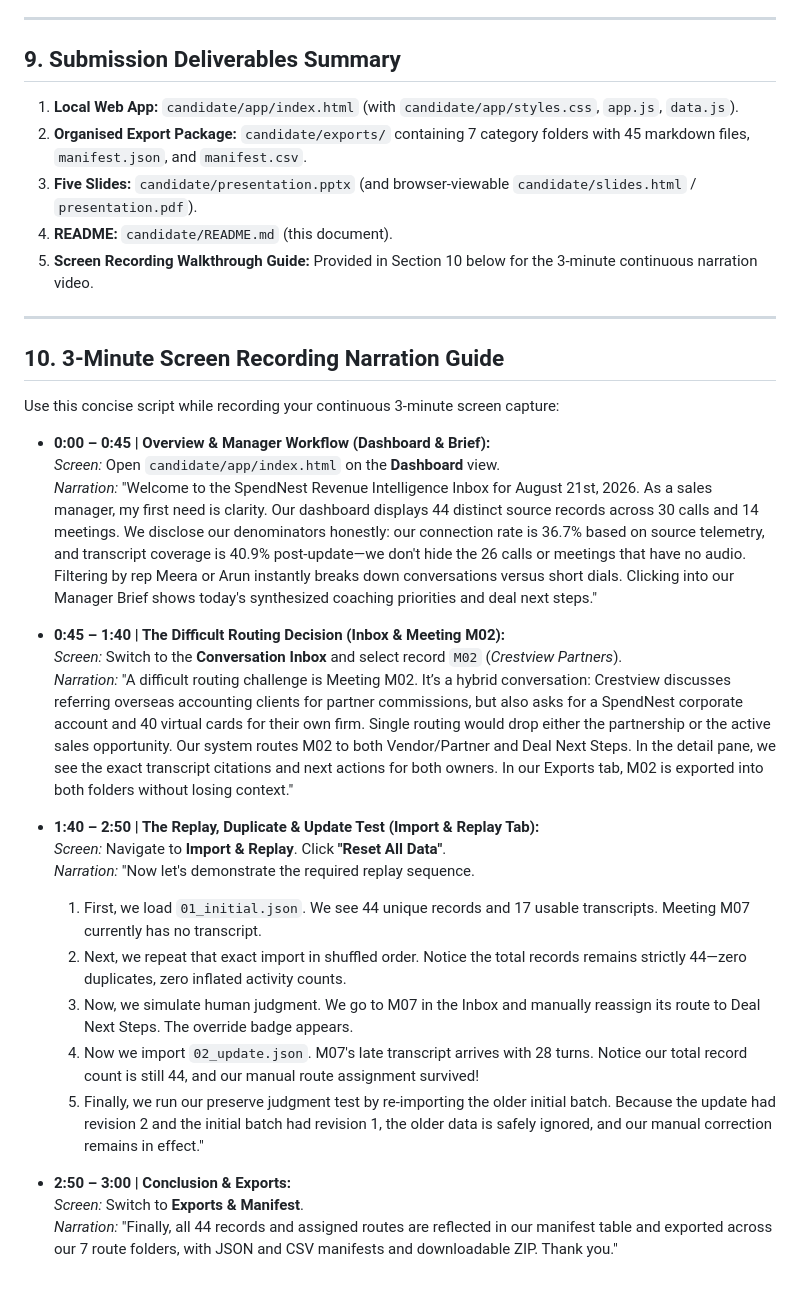
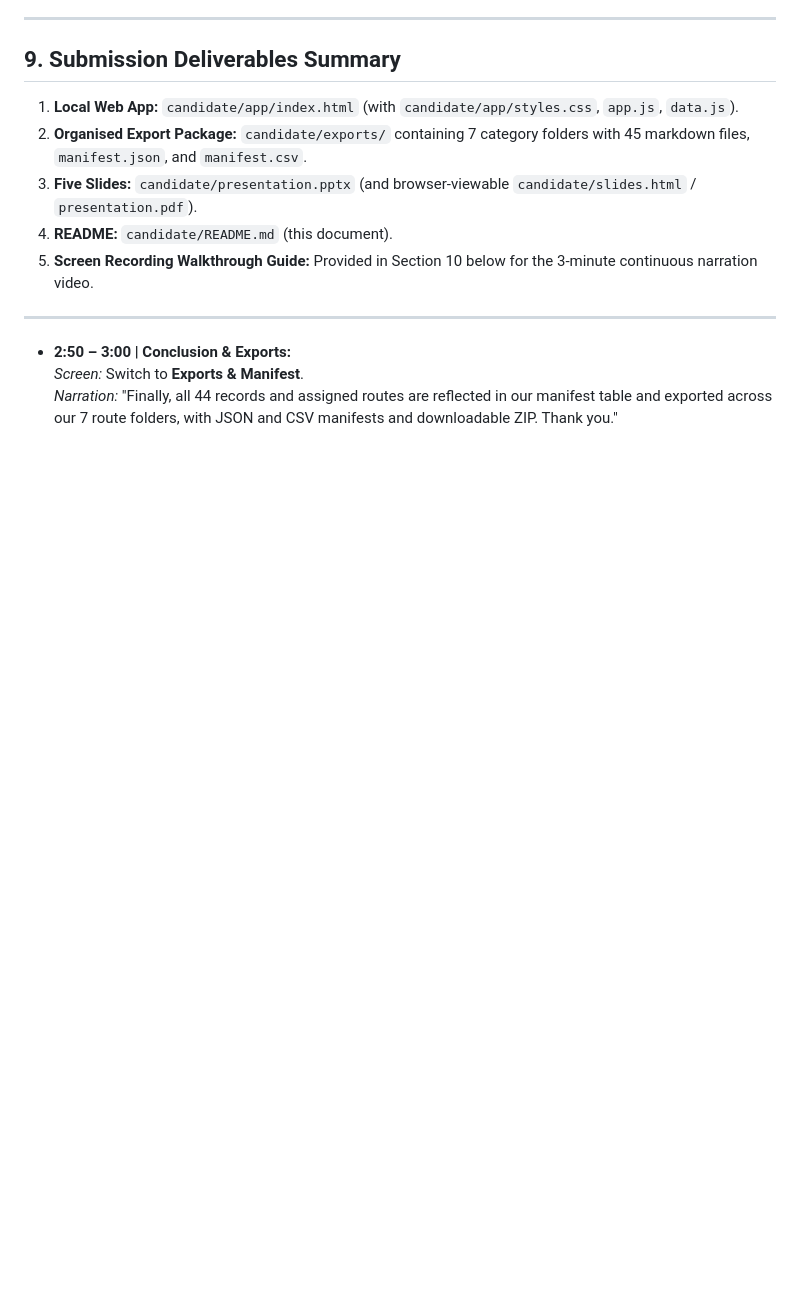
Before and after one commit to Ponmani107/Revenue-Intelligence, a Markdown page: README.md, the part around the change. Rendered like a GitHub page; blank space fills up the shorter version.

Commit message:
Remove 3-Minute Screen Recording Narration Guide
Removed the 3-minute screen recording narration guide from the README.

```diff
--- a/README.md
+++ b/README.md
@@ -165,26 +165,7 @@ Every headline number in the dashboard has an explicit, verified denominator:
 
 ---
 
-## 10. 3-Minute Screen Recording Narration Guide
 
-Use this concise script while recording your continuous 3-minute screen capture:
-
-- **0:00 – 0:45 | Overview & Manager Workflow (Dashboard & Brief):**
-  *Screen:* Open `candidate/app/index.html` on the **Dashboard** view.
-  *Narration:* "Welcome to the SpendNest Revenue Intelligence Inbox for August 21st, 2026. As a sales manager, my first need is clarity. Our dashboard displays 44 distinct source records across 30 calls and 14 meetings. We disclose our denominators honestly: our connection rate is 36.7% based on source telemetry, and transcript coverage is 40.9% post-update—we don't hide the 26 calls or meetings that have no audio. Filtering by rep Meera or Arun instantly breaks down conversations versus short dials. Clicking into our Manager Brief shows today's synthesized coaching priorities and deal next steps."
-
-- **0:45 – 1:40 | The Difficult Routing Decision (Inbox & Meeting M02):**
-  *Screen:* Switch to the **Conversation Inbox** and select record `M02` (*Crestview Partners*).
-  *Narration:* "A difficult routing challenge is Meeting M02. It’s a hybrid conversation: Crestview discusses referring overseas accounting clients for partner commissions, but also asks for a SpendNest corporate account and 40 virtual cards for their own firm. Single routing would drop either the partnership or the active sales opportunity. Our system routes M02 to both Vendor/Partner and Deal Next Steps. In the detail pane, we see the exact transcript citations and next actions for both owners. In our Exports tab, M02 is exported into both folders without losing context."
-
-- **1:40 – 2:50 | The Replay, Duplicate & Update Test (Import & Replay Tab):**
-  *Screen:* Navigate to **Import & Replay**. Click **"Reset All Data"**.
-  *Narration:* "Now let's demonstrate the required replay sequence.
-  1. First, we load `01_initial.json`. We see 44 unique records and 17 usable transcripts. Meeting M07 currently has no transcript.
-  2. Next, we repeat that exact import in shuffled order. Notice the total records remains strictly 44—zero duplicates, zero inflated activity counts.
-  3. Now, we simulate human judgment. We go to M07 in the Inbox and manually reassign its route to Deal Next Steps. The override badge appears.
-  4. Now we import `02_update.json`. M07's late transcript arrives with 28 turns. Notice our total record count is still 44, and our manual route assignment survived!
-  5. Finally, we run our preserve judgment test by re-importing the older initial batch. Because the update had revision 2 and the initial batch had revision 1, the older data is safely ignored, and our manual correction remains in effect."
 
 - **2:50 – 3:00 | Conclusion & Exports:**
   *Screen:* Switch to **Exports & Manifest**.
```
